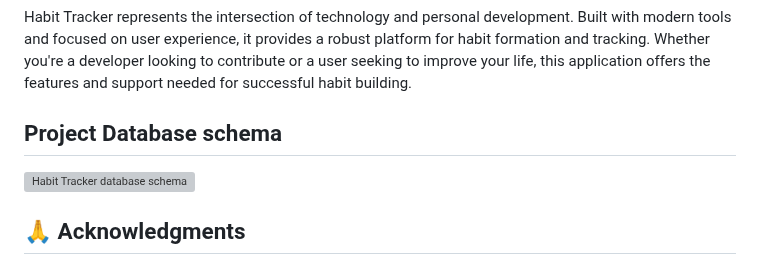
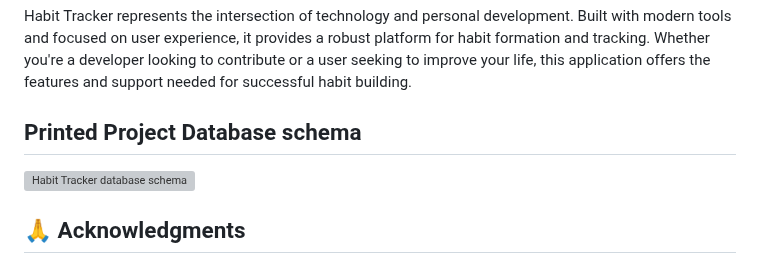
Before and after one commit to frankkode/masabo-frank-habit-track-2024, a Markdown page: README.md, the part around one of its changes. Rendered like a GitHub page; grey boxes are pictures that could not be loaded.

```diff
--- a/README.md
+++ b/README.md
@@ -404,7 +405,7 @@ Note: Make sure Celery worker is running to process scheduled tasks
 Habit Tracker represents the intersection of technology and personal development. Built with modern tools and focused on user experience, it provides a robust platform for habit formation and tracking. Whether you're a developer looking to contribute or a user seeking to improve your life, this application offers the features and support needed for successful habit building.
 
 
-## Project Database schema
+## Printed Project Database schema
 
 <img src="/habits/static/docs/images/schema.png" width="900" alt="Habit Tracker database schema"/>
 
```
Also changed, not shown: other parts of README.md (+1 -0 lines).
